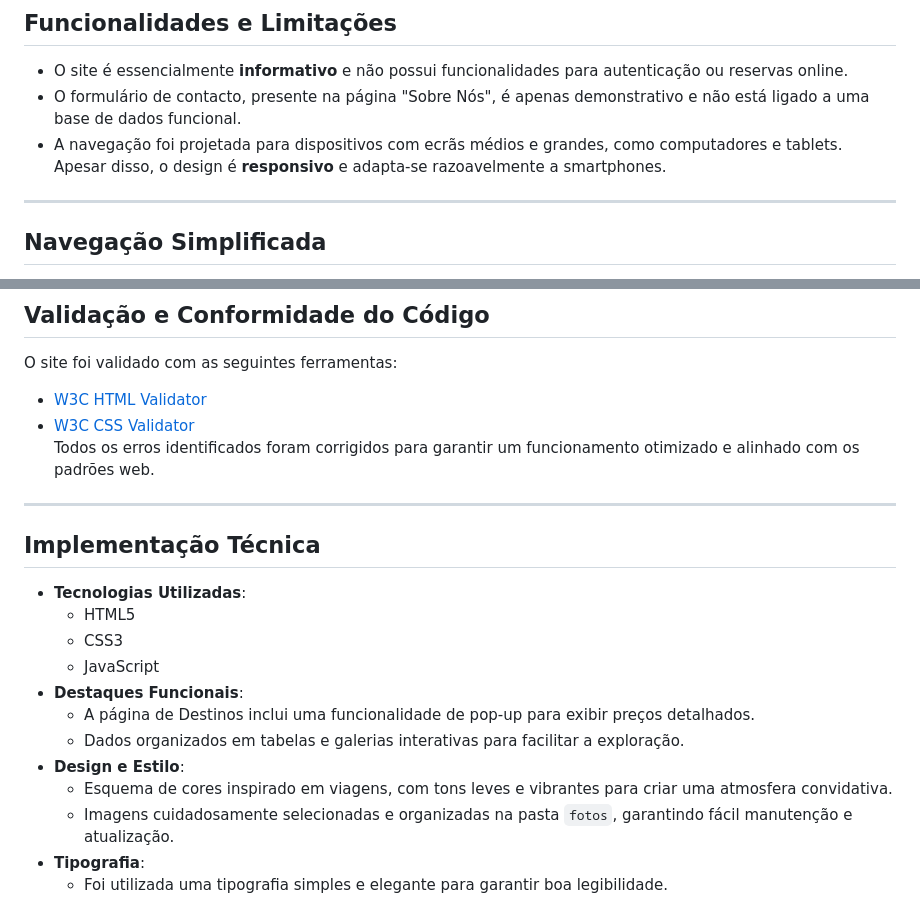
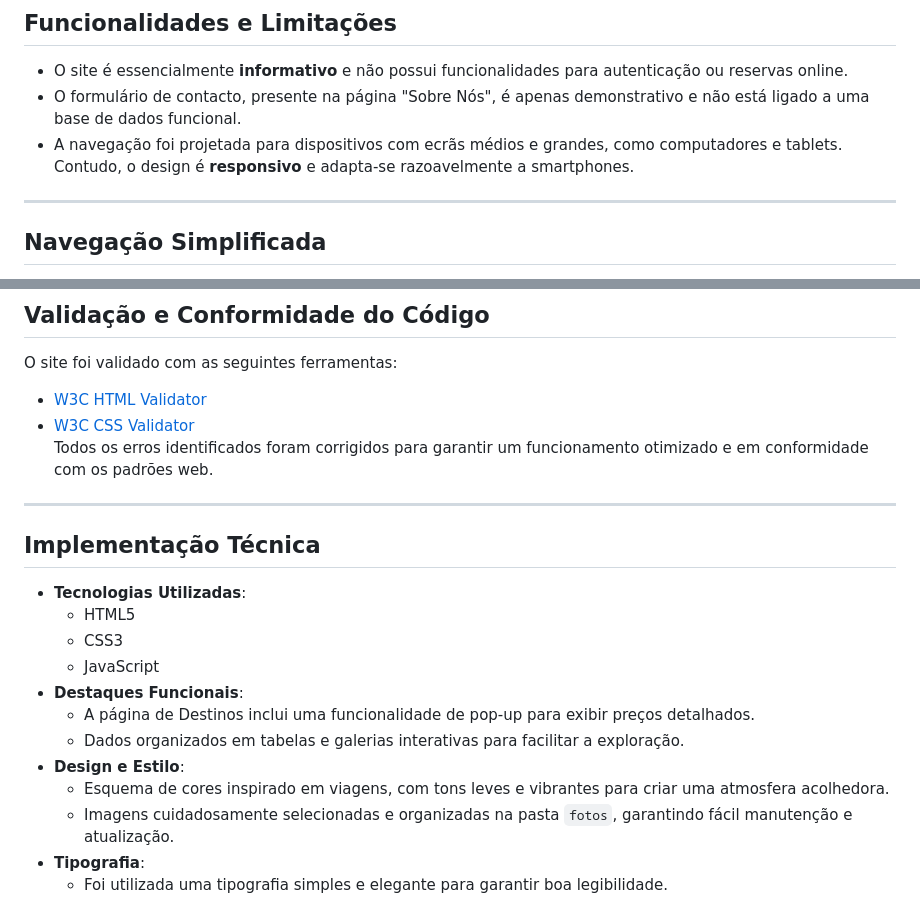
Before and after one commit to tcm24twg05/tcm24twg05, a Markdown page: Relatório/Produto.md, 2 parts joined by grey strips. Rendered like a GitHub page.

```diff
--- a/Relatório/Produto.md
+++ b/Relatório/Produto.md
@@ -71,7 +72,7 @@ O site é compatível com navegadores modernos, como **Chrome**, **Firefox** e *
 ## Funcionalidades e Limitações
 - O site é essencialmente **informativo** e não possui funcionalidades para autenticação ou reservas online.
 - O formulário de contacto, presente na página "Sobre Nós", é apenas demonstrativo e não está ligado a uma base de dados funcional.
-- A navegação foi projetada para dispositivos com ecrãs médios e grandes, como computadores e tablets. Apesar disso, o design é **responsivo** e adapta-se razoavelmente a smartphones.
+- A navegação foi projetada para dispositivos com ecrãs médios e grandes, como computadores e tablets. Contudo, o design é **responsivo** e adapta-se razoavelmente a smartphones.
 
 ---
 
@@ -89,7 +90,7 @@ O site é compatível com navegadores modernos, como **Chrome**, **Firefox** e *
 O site foi validado com as seguintes ferramentas:
 - [W3C HTML Validator](https://validator.w3.org/)
 - [W3C CSS Validator](https://jigsaw.w3.org/css-validator/)
-Todos os erros identificados foram corrigidos para garantir um funcionamento otimizado e alinhado com os padrões web.
+Todos os erros identificados foram corrigidos para garantir um funcionamento otimizado e em conformidade com os padrões web.
 
 ---
 
@@ -102,7 +103,7 @@ Todos os erros identificados foram corrigidos para garantir um funcionamento oti
   - A página de Destinos inclui uma funcionalidade de pop-up para exibir preços detalhados.
   - Dados organizados em tabelas e galerias interativas para facilitar a exploração.
 - **Design e Estilo**:
-  - Esquema de cores inspirado em viagens, com tons leves e vibrantes para criar uma atmosfera convidativa.
+  - Esquema de cores inspirado em viagens, com tons leves e vibrantes para criar uma atmosfera acolhedora.
   - Imagens cuidadosamente selecionadas e organizadas na pasta `fotos`, garantindo fácil manutenção e atualização.
 - **Tipografia**:
   - Foi utilizada uma tipografia simples e elegante para garantir boa legibilidade.
```
Also changed, not shown: other parts of Relatório/Produto.md (+19 -18 lines).
